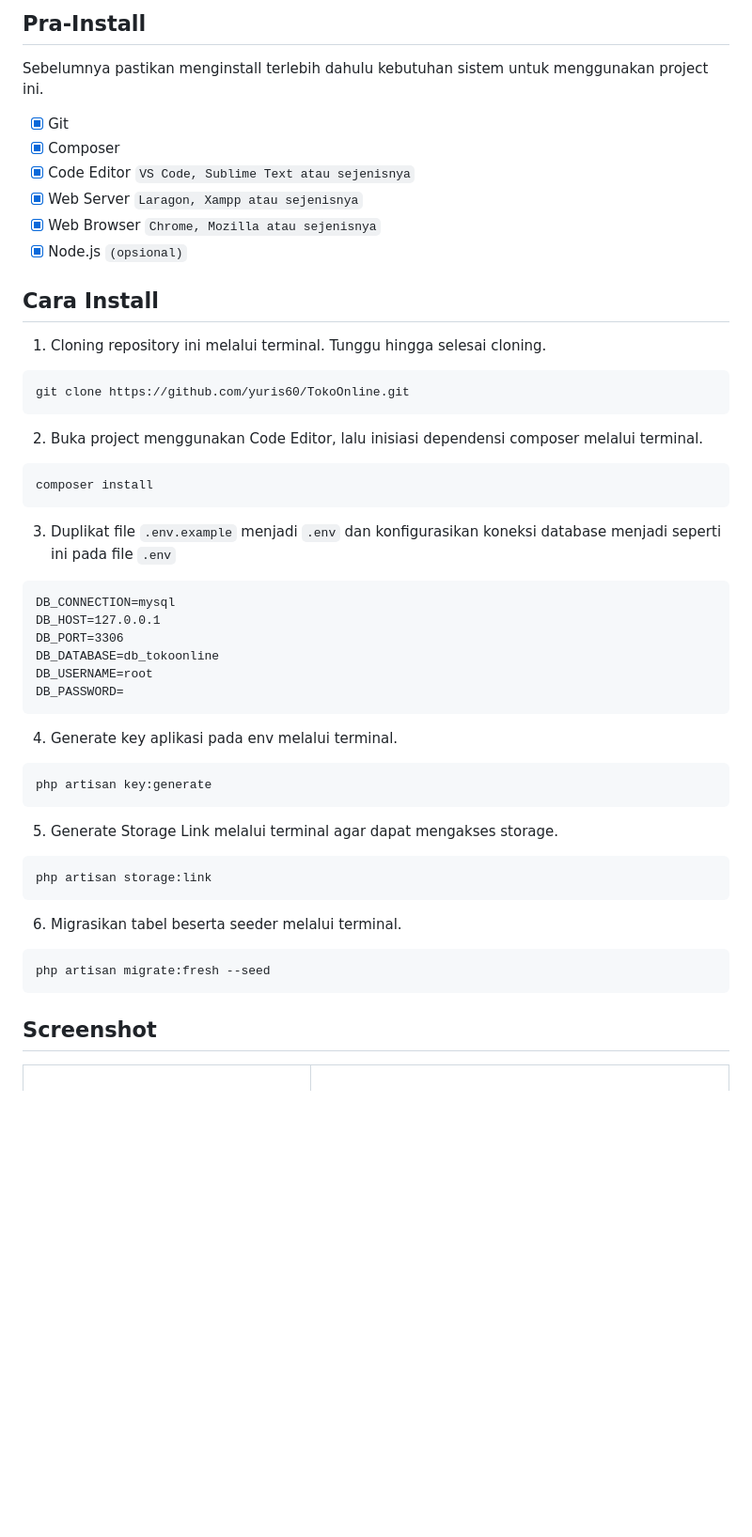
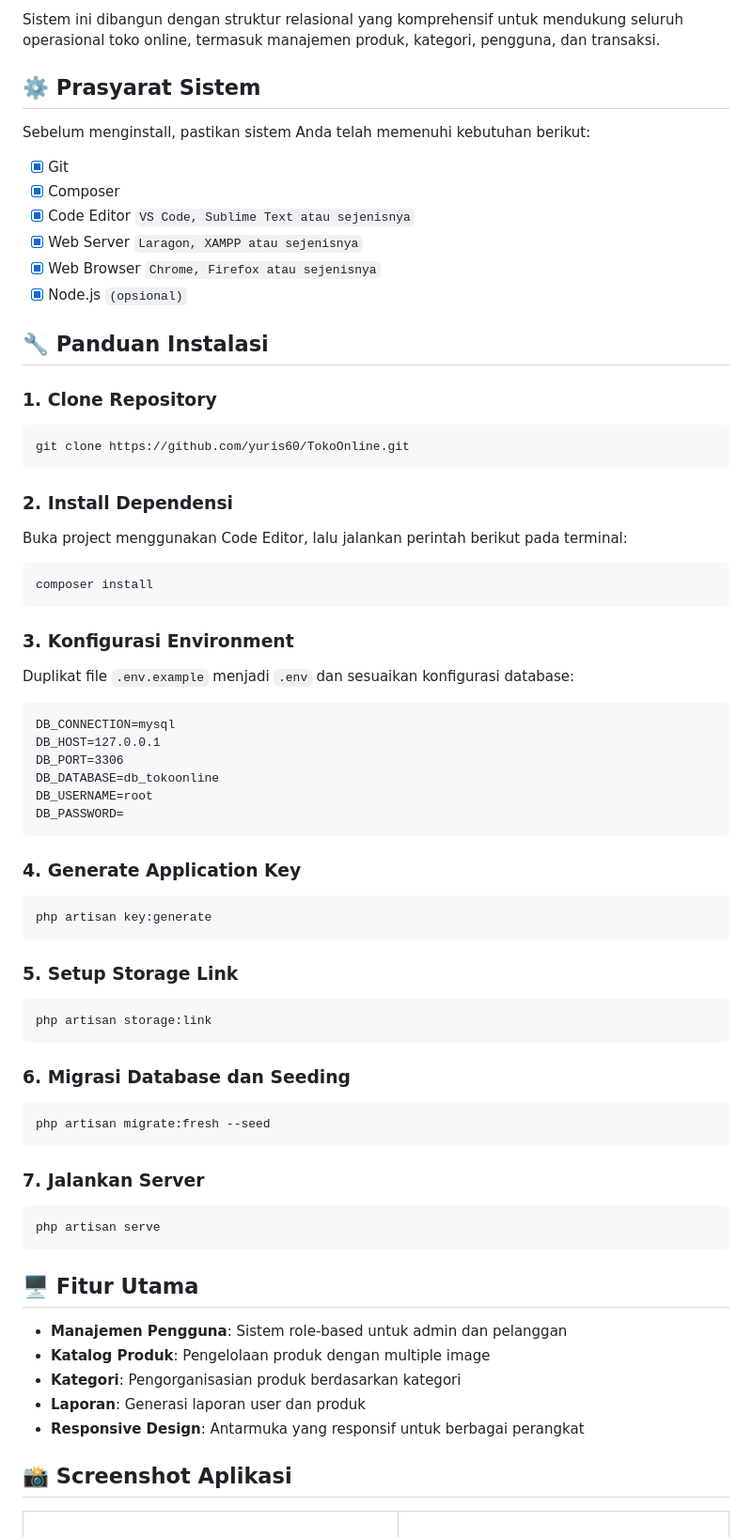
Before and after one commit to SirHosen/TokoOnline-Laravel, a Markdown page: README.md, the part around the change printed below. Shown: that part at 94% size. Drawn GitHub-style; blank space fills up the shorter version.

````diff
--- a/README.md
+++ b/README.md
@@ -13,23 +14,31 @@ Project ini merupakan project Laravel pada mata kuliah Web Programming II di Uni
 
-## Pra-Install
-Sebelumnya pastikan menginstall terlebih dahulu kebutuhan sistem untuk menggunakan project ini.
+Sistem ini dibangun dengan struktur relasional yang komprehensif untuk mendukung seluruh operasional toko online, termasuk manajemen produk, kategori, pengguna, dan transaksi.
+
+## ⚙️ Prasyarat Sistem
+Sebelum menginstall, pastikan sistem Anda telah memenuhi kebutuhan berikut:
+
 - [x] Git
 - [x] Composer
-- [x] Code Editor <code>VS Code, Sublime Text atau sejenisnya</code>
-- [x] Web Server <code>Laragon, Xampp atau sejenisnya</code>
-- [x] Web Browser <code>Chrome, Mozilla atau sejenisnya</code>
-- [x] Node.js <code>(opsional)</code>
+- [x] Code Editor `VS Code, Sublime Text atau sejenisnya`
+- [x] Web Server `Laragon, XAMPP atau sejenisnya`
+- [x] Web Browser `Chrome, Firefox atau sejenisnya`
+- [x] Node.js `(opsional)`
 
-## Cara Install
-1. Cloning repository ini melalui terminal. Tunggu hingga selesai cloning.
-```
+## 🔧 Panduan Instalasi
+
+### 1. Clone Repository
+```bash
 git clone https://github.com/yuris60/TokoOnline.git
 ```
-2.  Buka project menggunakan Code Editor, lalu inisiasi dependensi composer melalui terminal.
-```
+
+### 2. Install Dependensi
+Buka project menggunakan Code Editor, lalu jalankan perintah berikut pada terminal:
+```bash
 composer install
 ```
-3. Duplikat file `.env.example` menjadi `.env` dan konfigurasikan koneksi database menjadi seperti ini pada file `.env`
+
+### 3. Konfigurasi Environment
+Duplikat file `.env.example` menjadi `.env` dan sesuaikan konfigurasi database:
 ```
 DB_CONNECTION=mysql
 DB_HOST=127.0.0.1
@@ -38,19 +47,36 @@ DB_DATABASE=db_tokoonline
 DB_USERNAME=root
 DB_PASSWORD=
 ```
-4. Generate key aplikasi pada env melalui terminal.
-```
+
+### 4. Generate Application Key
+```bash
 php artisan key:generate
 ```
-5. Generate Storage Link melalui terminal agar dapat mengakses storage.
-```
+
+### 5. Setup Storage Link
+```bash
 php artisan storage:link
 ```
-6. Migrasikan tabel beserta seeder melalui terminal.
-```
+
+### 6. Migrasi Database dan Seeding
+```bash
 php artisan migrate:fresh --seed
 ```
 
-## Screenshot
+### 7. Jalankan Server
+```bash
+php artisan serve
+```
+
+## 🖥️ Fitur Utama
+
+- **Manajemen Pengguna**: Sistem role-based untuk admin dan pelanggan
+- **Katalog Produk**: Pengelolaan produk dengan multiple image
+- **Kategori**: Pengorganisasian produk berdasarkan kategori
+- **Laporan**: Generasi laporan user dan produk
+- **Responsive Design**: Antarmuka yang responsif untuk berbagai perangkat
+
+## 📸 Screenshot Aplikasi
+
 <table width="100%">
 <tr>
````
Also changed, not shown: other parts of README.md (+34 -18 lines).
